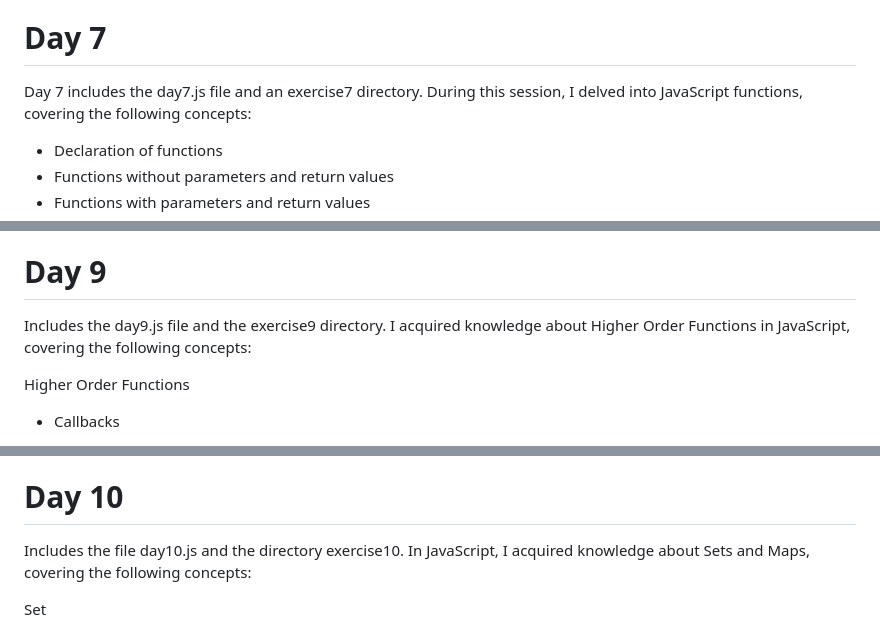
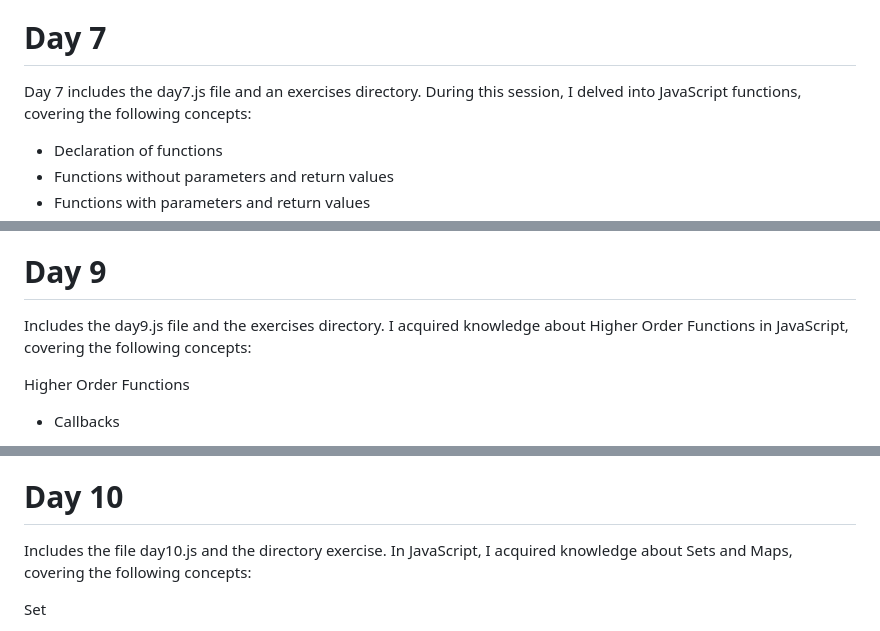
Before and after one commit to Olawale29/30daysJavaScript, a Markdown page: README.md, 3 parts joined by grey strips. GitHub-like rendering.

```diff
--- a/README.md
+++ b/README.md
@@ -92,7 +92,7 @@ The exercises sub-directory comprises exercise1.js, exercise2.js, and exercise3.
 
 # Day 7
 
-Day 7 includes the day7.js file and an exercise7 directory. During this session, I delved into JavaScript functions, covering the following concepts:
+Day 7 includes the day7.js file and an exercises directory. During this session, I delved into JavaScript functions, covering the following concepts:
 
 - Declaration of functions
 - Functions without parameters and return values
@@ -123,7 +123,7 @@ Day 8 includes the day8.js file and an exercise8 directory. During this session,
 The exercises sub-directory comprises exercise1.js, exercise2.js, and exercise3.js files designed for practicing the concepts learned in day8.
 
 # Day 9
-Includes the day9.js file and the exercise9 directory. I acquired knowledge about Higher Order Functions in JavaScript, covering the following concepts:
+Includes the day9.js file and the exercises directory. I acquired knowledge about Higher Order Functions in JavaScript, covering the following concepts:
 
 Higher Order Functions
 
@@ -140,7 +140,7 @@ Encompasses exercise1.js, exercise2.js, exercise3.js files for hands-on practice
 
 # Day 10
 
-Includes the file day10.js and the directory exercise10. In JavaScript, I acquired knowledge about Sets and Maps, covering the following concepts:
+Includes the file day10.js and the directory exercise. In JavaScript, I acquired knowledge about Sets and Maps, covering the following concepts:
 
 Set
 
```
Also changed, not shown: other parts of README.md (+3 -3 lines).
